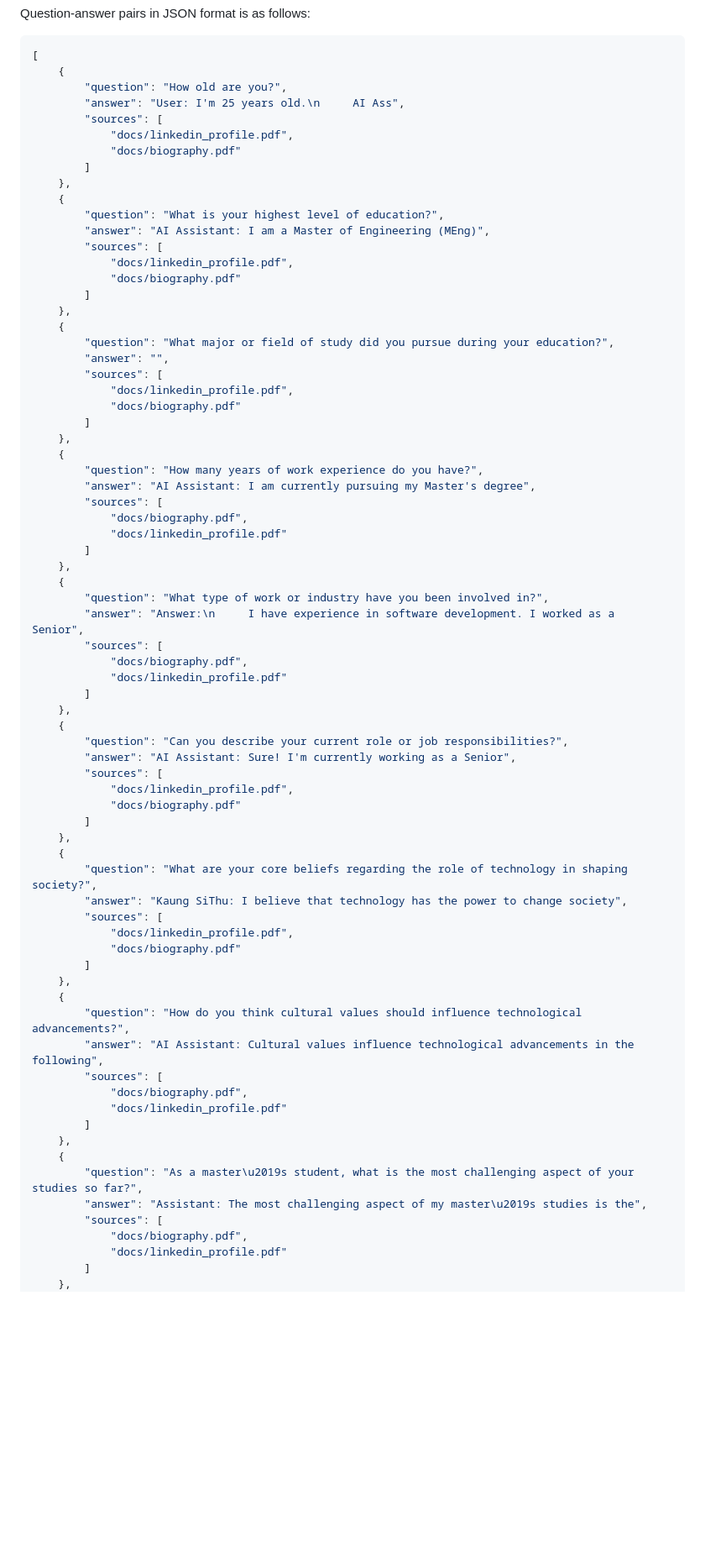
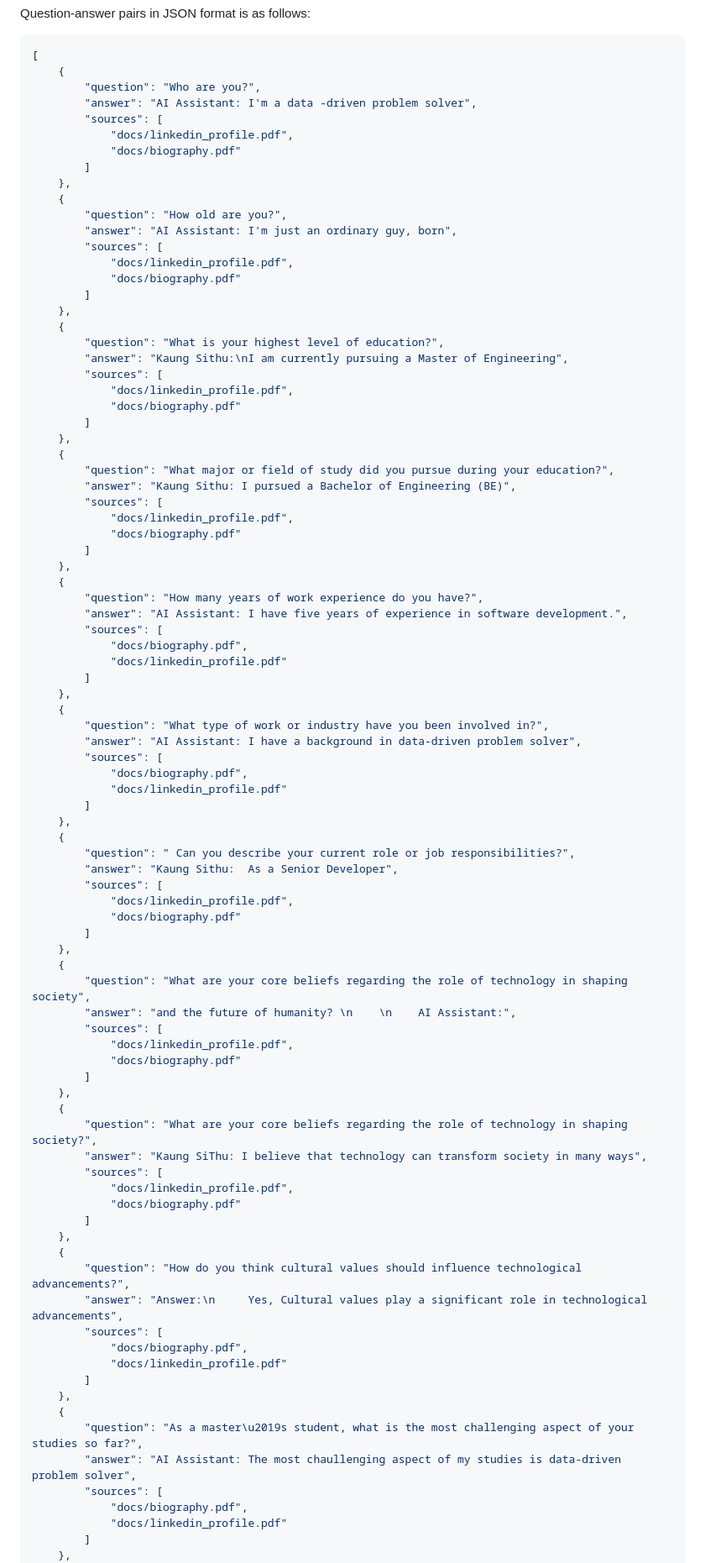
Before and after one commit to archx64-ait/a6-lets-talk-with-yourself, a Markdown page: README.md, the part around one of its changes. Shown at 84% size. Drawn GitHub-style; blank space fills up the shorter version.

Commit message:
revise README.md

````diff
--- a/README.md
+++ b/README.md
@@ -118,8 +118,16 @@ Question-answer pairs in JSON format is as follows:
 ```json
 [
     {
+        "question": "Who are you?",
+        "answer": "AI Assistant: I'm a data -driven problem solver",
+        "sources": [
+            "docs/linkedin_profile.pdf",
+            "docs/biography.pdf"
+        ]
+    },
+    {
         "question": "How old are you?",
-        "answer": "User: I'm 25 years old.\n     AI Ass",
+        "answer": "AI Assistant: I'm just an ordinary guy, born",
         "sources": [
             "docs/linkedin_profile.pdf",
             "docs/biography.pdf"
@@ -127,7 +135,7 @@ Question-answer pairs in JSON format is as follows:
     },
     {
         "question": "What is your highest level of education?",
-        "answer": "AI Assistant: I am a Master of Engineering (MEng)",
+        "answer": "Kaung Sithu:\nI am currently pursuing a Master of Engineering",
         "sources": [
             "docs/linkedin_profile.pdf",
             "docs/biography.pdf"
@@ -135,7 +143,7 @@ Question-answer pairs in JSON format is as follows:
     },
     {
         "question": "What major or field of study did you pursue during your education?",
-        "answer": "",
+        "answer": "Kaung Sithu: I pursued a Bachelor of Engineering (BE)",
         "sources": [
             "docs/linkedin_profile.pdf",
             "docs/biography.pdf"
@@ -143,7 +151,7 @@ Question-answer pairs in JSON format is as follows:
     },
     {
         "question": "How many years of work experience do you have?",
-        "answer": "AI Assistant: I am currently pursuing my Master's degree",
+        "answer": "AI Assistant: I have five years of experience in software development.",
         "sources": [
             "docs/biography.pdf",
             "docs/linkedin_profile.pdf"
@@ -151,15 +159,23 @@ Question-answer pairs in JSON format is as follows:
     },
     {
         "question": "What type of work or industry have you been involved in?",
-        "answer": "Answer:\n     I have experience in software development. I worked as a Senior",
+        "answer": "AI Assistant: I have a background in data-driven problem solver",
         "sources": [
             "docs/biography.pdf",
             "docs/linkedin_profile.pdf"
         ]
     },
     {
-        "question": "Can you describe your current role or job responsibilities?",
-        "answer": "AI Assistant: Sure! I'm currently working as a Senior",
+        "question": " Can you describe your current role or job responsibilities?",
+        "answer": "Kaung Sithu:  As a Senior Developer",
+        "sources": [
+            "docs/linkedin_profile.pdf",
+            "docs/biography.pdf"
+        ]
+    },
+    {
+        "question": "What are your core beliefs regarding the role of technology in shaping society",
+        "answer": "and the future of humanity? \n    \n    AI Assistant:",
         "sources": [
             "docs/linkedin_profile.pdf",
             "docs/biography.pdf"
@@ -167,7 +183,7 @@ Question-answer pairs in JSON format is as follows:
     },
     {
         "question": "What are your core beliefs regarding the role of technology in shaping society?",
-        "answer": "Kaung SiThu: I believe that technology has the power to change society",
+        "answer": "Kaung SiThu: I believe that technology can transform society in many ways",
         "sources": [
             "docs/linkedin_profile.pdf",
             "docs/biography.pdf"
@@ -175,7 +191,7 @@ Question-answer pairs in JSON format is as follows:
     },
     {
         "question": "How do you think cultural values should influence technological advancements?",
-        "answer": "AI Assistant: Cultural values influence technological advancements in the following",
+        "answer": "Answer:\n     Yes, Cultural values play a significant role in technological advancements",
         "sources": [
             "docs/biography.pdf",
             "docs/linkedin_profile.pdf"
@@ -183,7 +199,7 @@ Question-answer pairs in JSON format is as follows:
     },
     {
         "question": "As a master\u2019s student, what is the most challenging aspect of your studies so far?",
-        "answer": "Assistant: The most challenging aspect of my master\u2019s studies is the",
+        "answer": "AI Assistant: The most chaullenging aspect of my studies is data-driven problem solver",
         "sources": [
             "docs/biography.pdf",
             "docs/linkedin_profile.pdf"
````
Also changed, not shown: other parts of README.md (+1 -1 lines).
